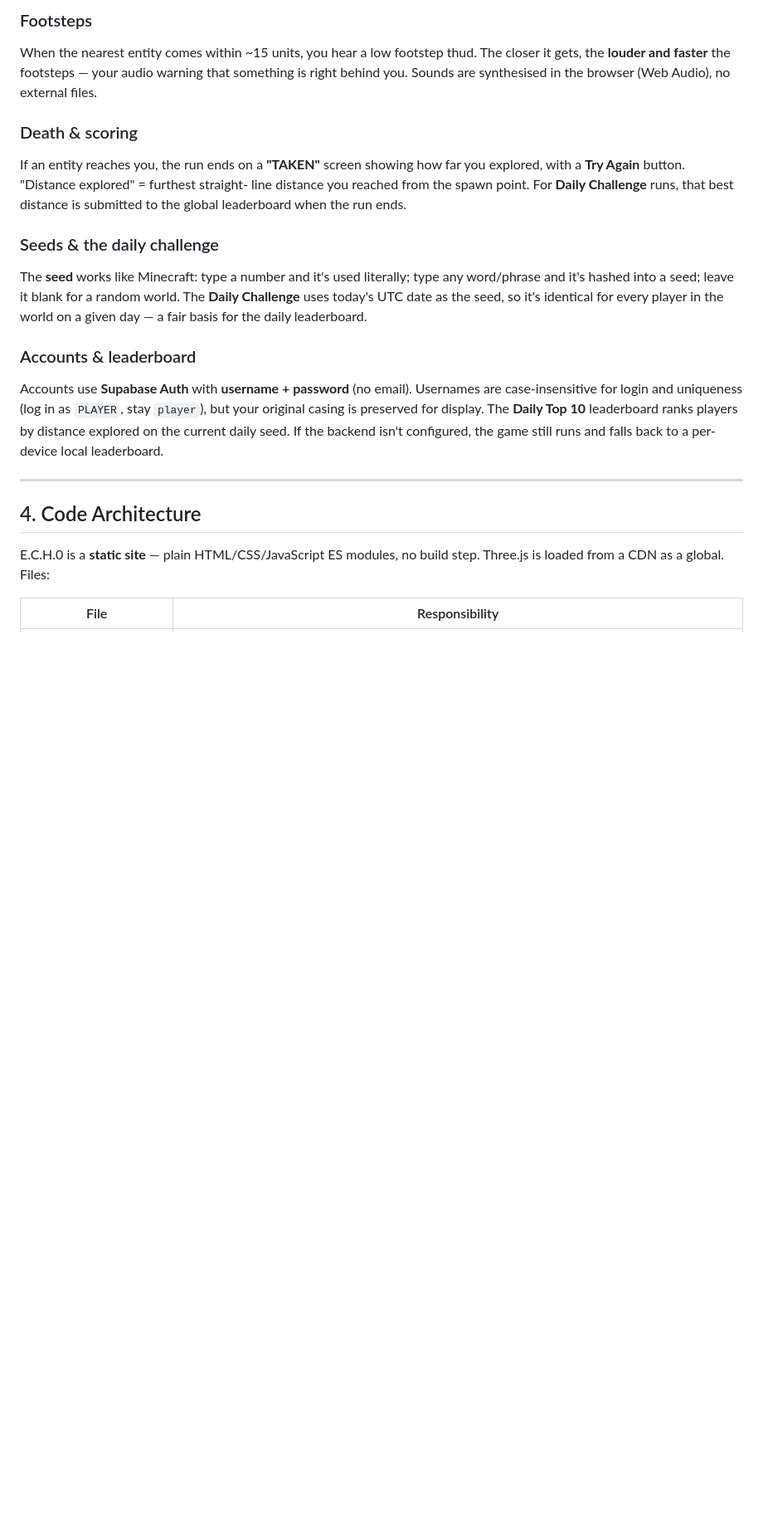
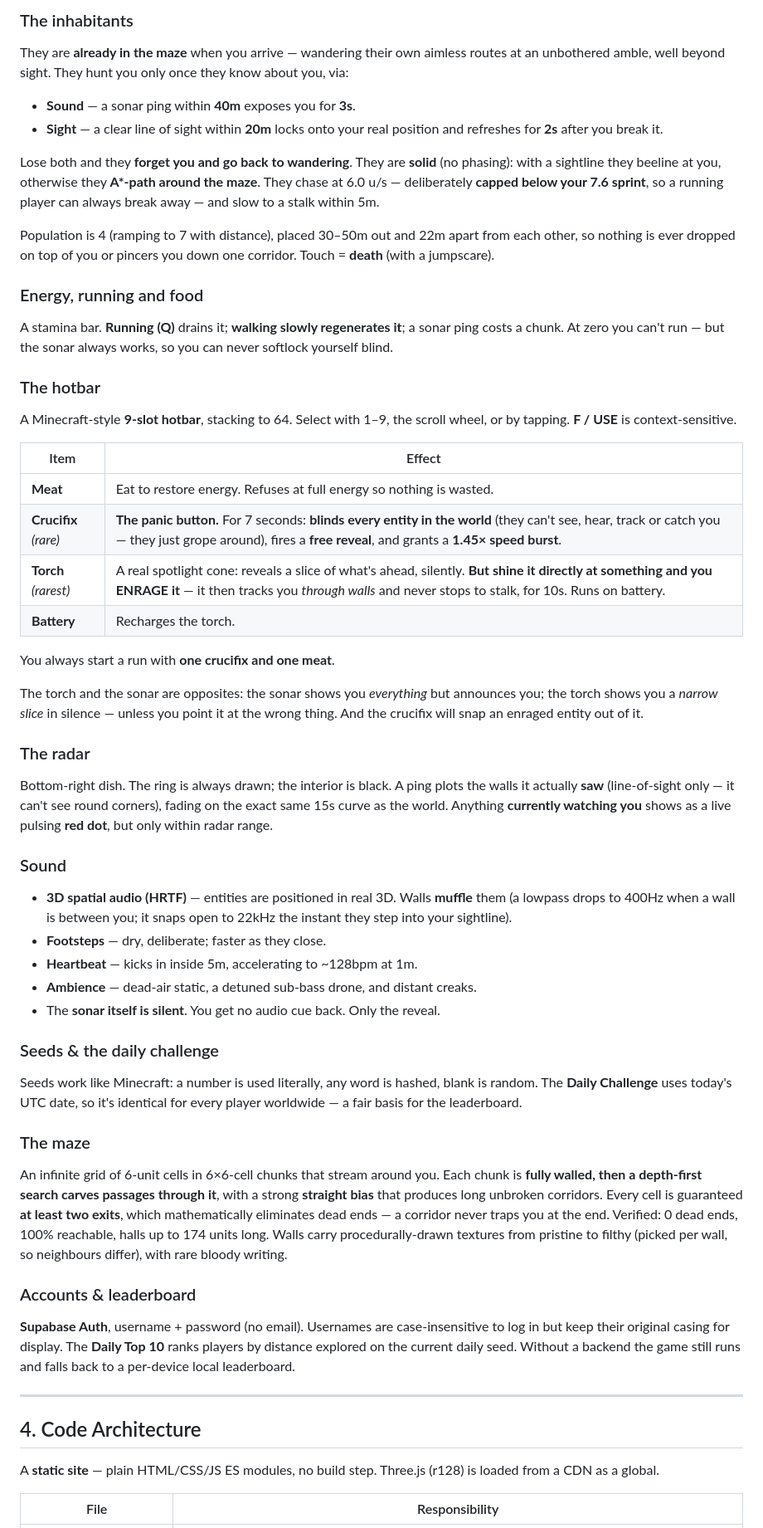
Before and after one commit to aydinyeung-source/E.C.H.0, a Markdown page: ABOUT.md, the part around one of its changes. Shown at 83% size. Rendered like a GitHub page; blank space fills up the shorter version.

```diff
--- a/ABOUT.md
+++ b/ABOUT.md
@@ -90,35 +88,85 @@ never stop. The number of simultaneous entities grows the further you explore
 
-### Footsteps
-When the nearest entity comes within ~15 units, you hear a low footstep thud.
-The closer it gets, the **louder and faster** the footsteps — your audio warning
-that something is right behind you. Sounds are synthesised in the browser (Web
-Audio), no external files.
+### The inhabitants
+They are **already in the maze** when you arrive — wandering their own aimless
+routes at an unbothered amble, well beyond sight. They hunt you only once they
+know about you, via:
 
-### Death & scoring
-If an entity reaches you, the run ends on a **"TAKEN"** screen showing how far you
-explored, with a **Try Again** button. "Distance explored" = furthest straight-
-line distance you reached from the spawn point. For **Daily Challenge** runs, that
-best distance is submitted to the global leaderboard when the run ends.
+- **Sound** — a sonar ping within **40m** exposes you for **3s**.
+- **Sight** — a clear line of sight within **20m** locks onto your real position
+  and refreshes for **2s** after you break it.
+
+Lose both and they **forget you and go back to wandering**. They are **solid** (no
+phasing): with a sightline they beeline at you, otherwise they **A\*-path around
+the maze**. They chase at 6.0 u/s — deliberately **capped below your 7.6 sprint**,
+so a running player can always break away — and slow to a stalk within 5m.
+
+Population is 4 (ramping to 7 with distance), placed 30–50m out and 22m apart from
+each other, so nothing is ever dropped on top of you or pincers you down one
+corridor. Touch = **death** (with a jumpscare).
+
+### Energy, running and food
+A stamina bar. **Running (Q)** drains it; **walking slowly regenerates it**; a
+sonar ping costs a chunk. At zero you can't run — but the sonar always works, so
+you can never softlock yourself blind.
+
+### The hotbar
+A Minecraft-style **9-slot hotbar**, stacking to 64. Select with 1–9, the scroll
+wheel, or by tapping. **F / USE** is context-sensitive.
+
+| Item | Effect |
+|---|---|
+| **Meat** | Eat to restore energy. Refuses at full energy so nothing is wasted. |
+| **Crucifix** *(rare)* | **The panic button.** For 7 seconds: **blinds every entity in the world** (they can't see, hear, track or catch you — they just grope around), fires a **free reveal**, and grants a **1.45× speed burst**. |
+| **Torch** *(rarest)* | A real spotlight cone: reveals a slice of what's ahead, silently. **But shine it directly at something and you ENRAGE it** — it then tracks you *through walls* and never stops to stalk, for 10s. Runs on battery. |
+| **Battery** | Recharges the torch. |
+
+You always start a run with **one crucifix and one meat**.
+
+The torch and the sonar are opposites: the sonar shows you *everything* but
+announces you; the torch shows you a *narrow slice* in silence — unless you point
+it at the wrong thing. And the crucifix will snap an enraged entity out of it.
+
+### The radar
+Bottom-right dish. The ring is always drawn; the interior is black. A ping plots
+the walls it actually **saw** (line-of-sight only — it can't see round corners),
+fading on the exact same 15s curve as the world. Anything **currently watching
+you** shows as a live pulsing **red dot**, but only within radar range.
+
+### Sound
+- **3D spatial audio (HRTF)** — entities are positioned in real 3D. Walls
+  **muffle** them (a lowpass drops to 400Hz when a wall is between you; it snaps
+  open to 22kHz the instant they step into your sightline).
+- **Footsteps** — dry, deliberate; faster as they close.
+- **Heartbeat** — kicks in inside 5m, accelerating to ~128bpm at 1m.
+- **Ambience** — dead-air static, a detuned sub-bass drone, and distant creaks.
+- The **sonar itself is silent**. You get no audio cue back. Only the reveal.
 
 ### Seeds & the daily challenge
-The **seed** works like Minecraft: type a number and it's used literally; type any
-word/phrase and it's hashed into a seed; leave it blank for a random world. The
-**Daily Challenge** uses today's UTC date as the seed, so it's identical for every
-player in the world on a given day — a fair basis for the daily leaderboard.
+Seeds work like Minecraft: a number is used literally, any word is hashed, blank
+is random. The **Daily Challenge** uses today's UTC date, so it's identical for
+every player worldwide — a fair basis for the leaderboard.
+
+### The maze
+An infinite grid of 6-unit cells in 6×6-cell chunks that stream around you. Each
+chunk is **fully walled, then a depth-first search carves passages through it**,
+with a strong **straight bias** that produces long unbroken corridors. Every cell
+is guaranteed **at least two exits**, which mathematically eliminates dead ends —
+a corridor never traps you at the end. Verified: 0 dead ends, 100% reachable, halls
+up to 174 units long. Walls carry procedurally-drawn textures from pristine to
+filthy (picked per wall, so neighbours differ), with rare bloody writing.
 
 ### Accounts & leaderboard
-Accounts use **Supabase Auth** with **username + password** (no email). Usernames
-are case-insensitive for login and uniqueness (log in as `PLAYER`, stay `player`),
-but your original casing is preserved for display. The **Daily Top 10** leaderboard
-ranks players by distance explored on the current daily seed. If the backend isn't
-configured, the game still runs and falls back to a per-device local leaderboard.
+**Supabase Auth**, username + password (no email). Usernames are case-insensitive
+to log in but keep their original casing for display. The **Daily Top 10** ranks
+players by distance explored on the current daily seed. Without a backend the game
+still runs and falls back to a per-device local leaderboard.
 
 ---
 
 ## 4. Code Architecture
 
-E.C.H.0 is a **static site** — plain HTML/CSS/JavaScript ES modules, no build step.
-Three.js is loaded from a CDN as a global. Files:
+A **static site** — plain HTML/CSS/JS ES modules, no build step. Three.js (r128)
+is loaded from a CDN as a global.
 
 | File | Responsibility |
 |---|---|
```
Also changed, not shown: other parts of ABOUT.md (+160 -104 lines).
